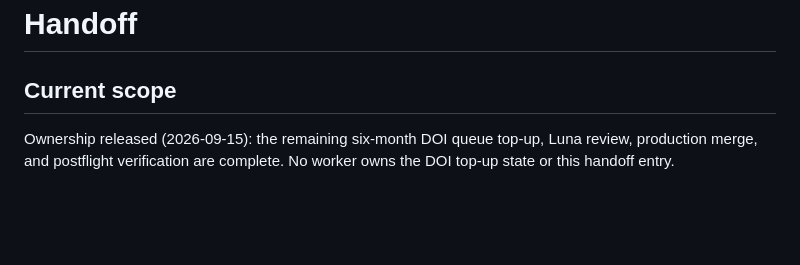
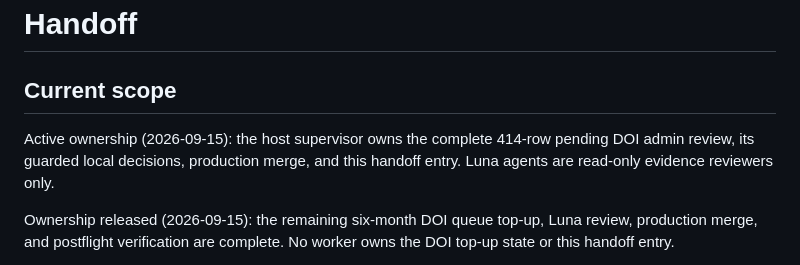
Before and after one commit to PerAlexandersson/arxiv.symmetricfunctions.com, a Markdown page: HANDOFF.md, the part around the change. Drawn GitHub-style; blank space fills up the shorter version.

Commit message:
Claim pending DOI admin review

```diff
--- a/HANDOFF.md
+++ b/HANDOFF.md
@@ -1,6 +1,10 @@
 # Handoff
 
 ## Current scope
+
+Active ownership (2026-09-15): the host supervisor owns the complete 414-row
+pending DOI admin review, its guarded local decisions, production merge, and
+this handoff entry. Luna agents are read-only evidence reviewers only.
 
 Ownership released (2026-09-15): the remaining six-month DOI queue top-up,
 Luna review, production merge, and postflight verification are complete. No
```
